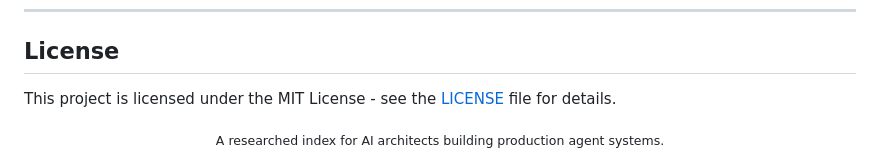
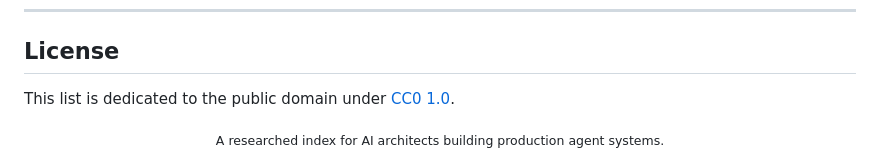
Before and after one commit to frankxai/awesome-agent-operating-systems, a Markdown page: README.md, the part around the change. GitHub-like rendering.

Commit message:
docs: README license matches CC0 SPDX [skip ci] (#10)

```diff
--- a/README.md
+++ b/README.md
@@ -161,7 +161,7 @@ See [CONTRIBUTING.md](./CONTRIBUTING.md) for detailed guidelines.
 
 ## License
 
-This project is licensed under the MIT License - see the [LICENSE](./LICENSE) file for details.
+This list is dedicated to the public domain under [CC0 1.0](./LICENSE).
 
 <div align="center">
   <sub>A researched index for AI architects building production agent systems.</sub>
```
